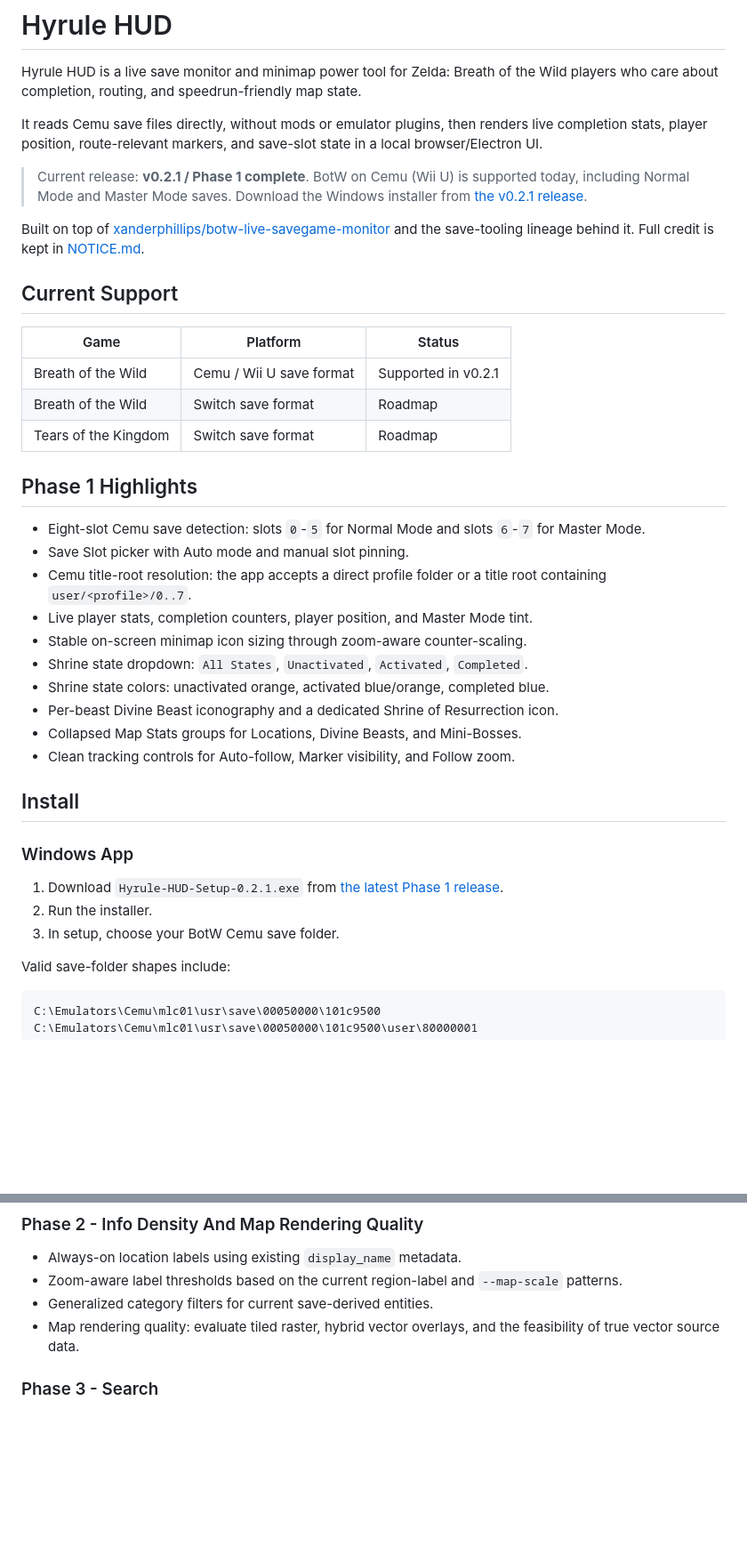
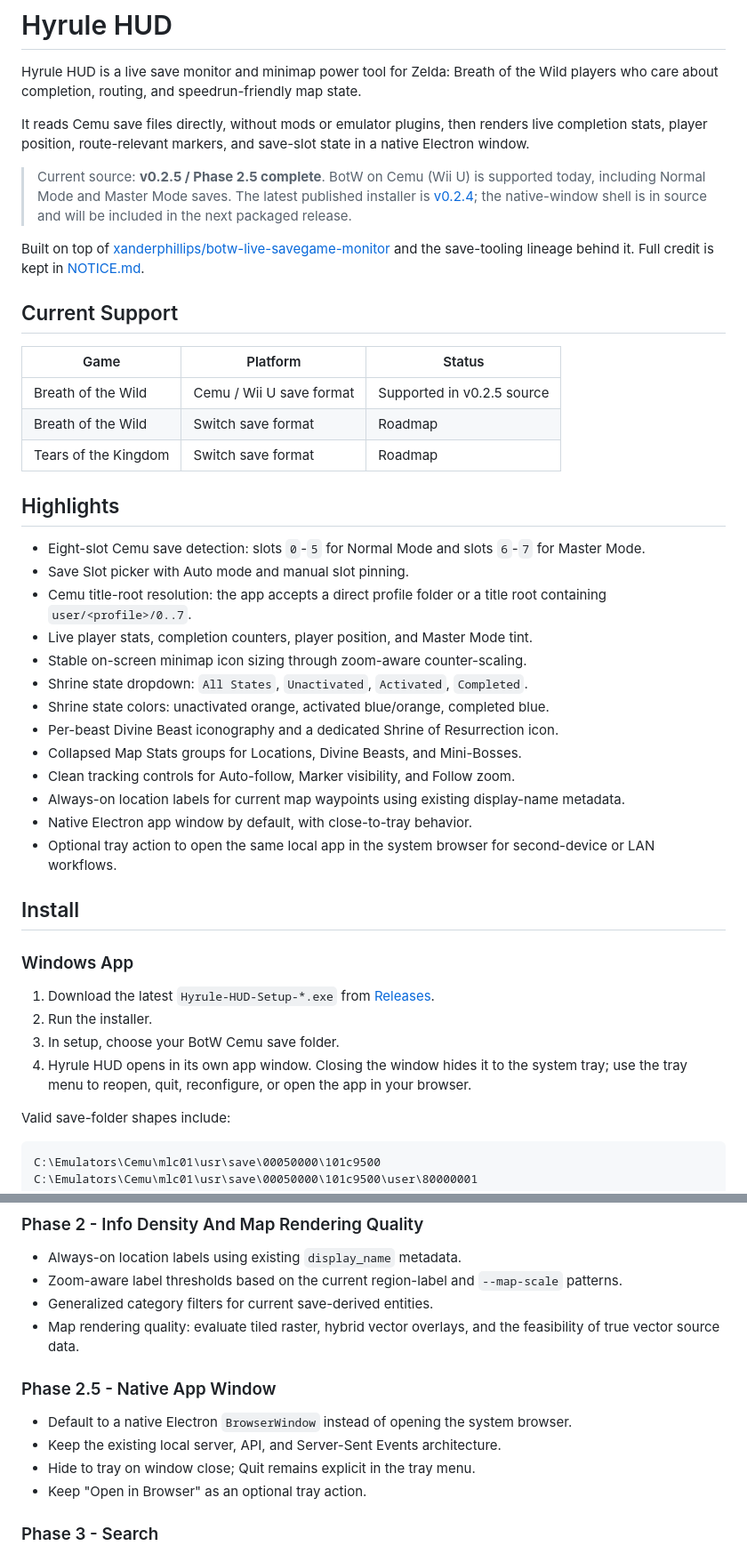
Before and after one commit to Zainothy/Hyrule-Hud-, a Markdown page: README.md, 2 parts joined by grey strips. Shown at 89% size. Rendered like a GitHub page; blank space fills up the shorter version.

Commit message:
docs: document native electron window

```diff
--- a/README.md
+++ b/README.md
@@ -2,9 +2,9 @@
 
 Hyrule HUD is a live save monitor and minimap power tool for Zelda: Breath of the Wild players who care about completion, routing, and speedrun-friendly map state.
 
-It reads Cemu save files directly, without mods or emulator plugins, then renders live completion stats, player position, route-relevant markers, and save-slot state in a local browser/Electron UI.
+It reads Cemu save files directly, without mods or emulator plugins, then renders live completion stats, player position, route-relevant markers, and save-slot state in a native Electron window.
 
-> Current release: **v0.2.1 / Phase 1 complete**. BotW on Cemu (Wii U) is supported today, including Normal Mode and Master Mode saves. Download the Windows installer from [the v0.2.1 release](https://github.com/Zainothy/Hyrule-Hud-/releases/tag/v0.2.1).
+> Current source: **v0.2.5 / Phase 2.5 complete**. BotW on Cemu (Wii U) is supported today, including Normal Mode and Master Mode saves. The latest published installer is [v0.2.4](https://github.com/Zainothy/Hyrule-Hud-/releases/tag/v0.2.4); the native-window shell is in source and will be included in the next packaged release.
 
 Built on top of [xanderphillips/botw-live-savegame-monitor](https://github.com/xanderphillips/botw-live-savegame-monitor) and the save-tooling lineage behind it. Full credit is kept in [NOTICE.md](./NOTICE.md).
 
@@ -12,11 +12,11 @@ Built on top of [xanderphillips/botw-live-savegame-monitor](https://github.com/x
 
 | Game | Platform | Status |
 |---|---|---|
-| Breath of the Wild | Cemu / Wii U save format | Supported in v0.2.1 |
+| Breath of the Wild | Cemu / Wii U save format | Supported in v0.2.5 source |
 | Breath of the Wild | Switch save format | Roadmap |
 | Tears of the Kingdom | Switch save format | Roadmap |
 
-## Phase 1 Highlights
+## Highlights
 
 - Eight-slot Cemu save detection: slots `0`-`5` for Normal Mode and slots `6`-`7` for Master Mode.
 - Save Slot picker with Auto mode and manual slot pinning.
@@ -28,14 +28,18 @@ Built on top of [xanderphillips/botw-live-savegame-monitor](https://github.com/x
 - Per-beast Divine Beast iconography and a dedicated Shrine of Resurrection icon.
 - Collapsed Map Stats groups for Locations, Divine Beasts, and Mini-Bosses.
 - Clean tracking controls for Auto-follow, Marker visibility, and Follow zoom.
+- Always-on location labels for current map waypoints using existing display-name metadata.
+- Native Electron app window by default, with close-to-tray behavior.
+- Optional tray action to open the same local app in the system browser for second-device or LAN workflows.
 
 ## Install
 
 ### Windows App
 
-1. Download `Hyrule-HUD-Setup-0.2.1.exe` from [the latest Phase 1 release](https://github.com/Zainothy/Hyrule-Hud-/releases/tag/v0.2.1).
+1. Download the latest `Hyrule-HUD-Setup-*.exe` from [Releases](https://github.com/Zainothy/Hyrule-Hud-/releases).
 2. Run the installer.
 3. In setup, choose your BotW Cemu save folder.
+4. Hyrule HUD opens in its own app window. Closing the window hides it to the system tray; use the tray menu to reopen, quit, reconfigure, or open the app in your browser.
 
 Valid save-folder shapes include:
 
@@ -126,6 +130,13 @@ Phase 2 includes a rendering-quality investigation. The likely near-term path is
 - Zoom-aware label thresholds based on the current region-label and `--map-scale` patterns.
 - Generalized category filters for current save-derived entities.
 - Map rendering quality: evaluate tiled raster, hybrid vector overlays, and the feasibility of true vector source data.
+
+### Phase 2.5 - Native App Window
+
+- Default to a native Electron `BrowserWindow` instead of opening the system browser.
+- Keep the existing local server, API, and Server-Sent Events architecture.
+- Hide to tray on window close; Quit remains explicit in the tray menu.
+- Keep "Open in Browser" as an optional tray action.
 
 ### Phase 3 - Search
 
```
Also changed, not shown: other parts of README.md (+3 -3 lines).
